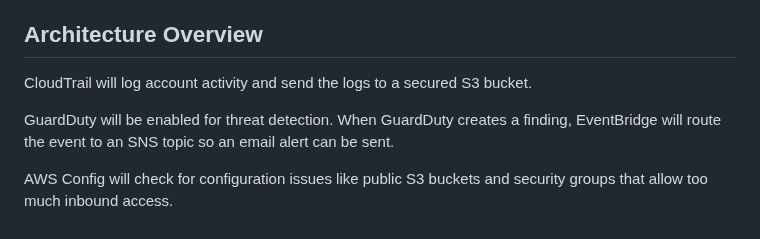
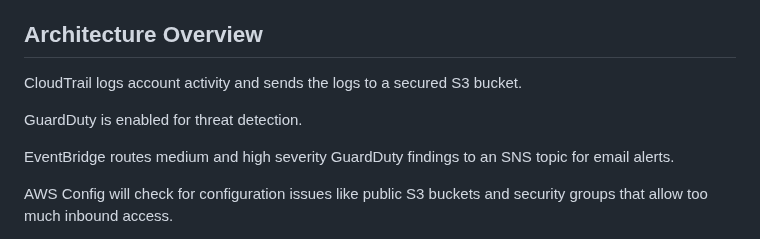
Before and after one commit to PWabuthu/cloud-engineer-portfolio, a Markdown page: 02-aws-security-monitoring/README.md, the part around one of its changes. GitHub-like rendering.

```diff
--- a/02-aws-security-monitoring/README.md
+++ b/02-aws-security-monitoring/README.md
@@ -25,9 +31,11 @@ I’m setting up a basic account monitoring baseline using CloudTrail, GuardDuty
 
 ## Architecture Overview
 
-CloudTrail will log account activity and send the logs to a secured S3 bucket.
+CloudTrail logs account activity and sends the logs to a secured S3 bucket.
 
-GuardDuty will be enabled for threat detection. When GuardDuty creates a finding, EventBridge will route the event to an SNS topic so an email alert can be sent.
+GuardDuty is enabled for threat detection.
+
+EventBridge routes medium and high severity GuardDuty findings to an SNS topic for email alerts.
 
 AWS Config will check for configuration issues like public S3 buckets and security groups that allow too much inbound access.
 
```
Also changed, not shown: other parts of 02-aws-security-monitoring/README.md (+27 -1 lines), 02-aws-security-monitoring/screenshots/eventbridge-guardduty-severity-filter.png (added), 1 other file.
